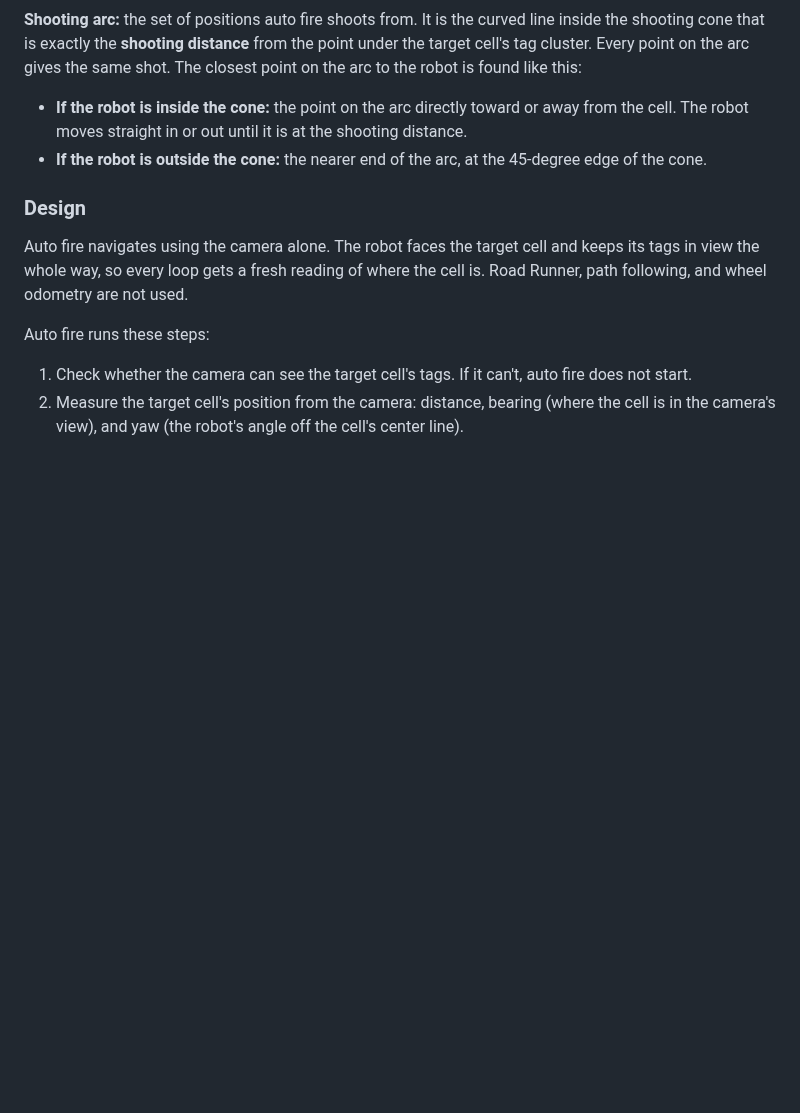
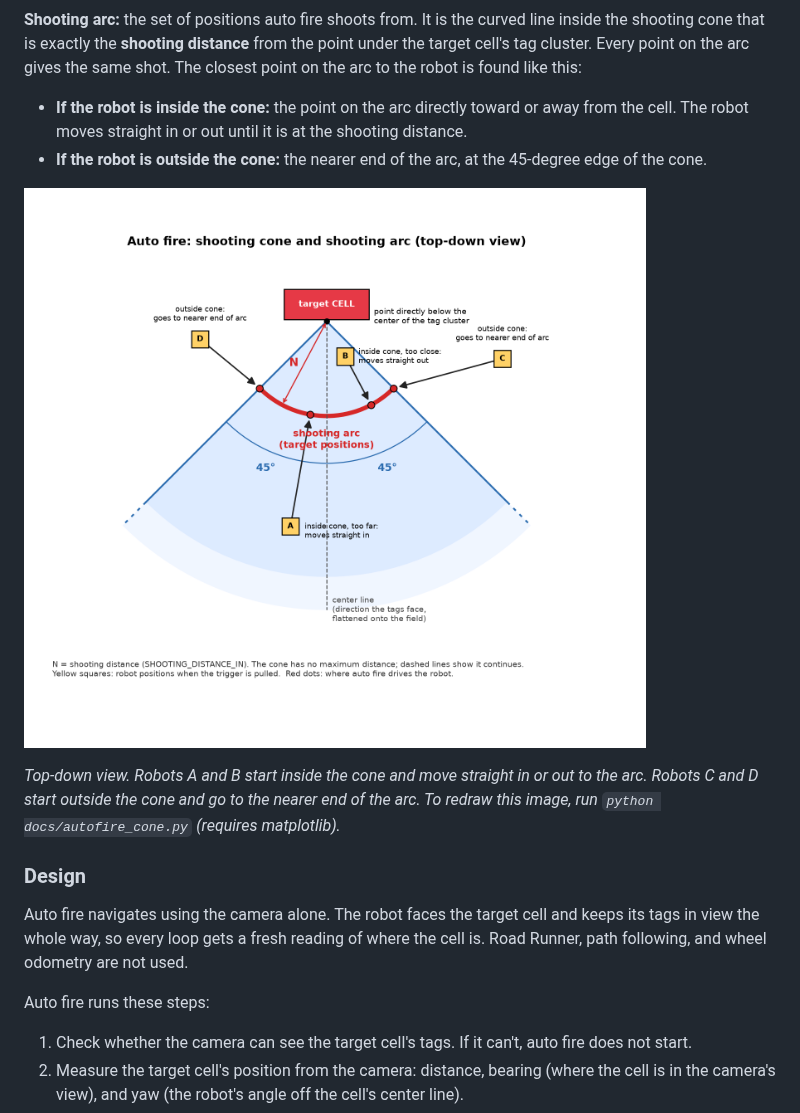
Before and after one commit to smbongio/IronEaglesFTC2026, a Markdown page: TECHNICAL_REQUIREMENTS.md, the part around the change. Rendered like a GitHub page; pictures changed too: docs/images/autofire_cone.png (added); blank space fills up the shorter version.

Commit message:
Add auto fire shooting cone diagram to technical requirements
Co-authored-by: Cursor <cursoragent@cursor.com>

```diff
--- a/TECHNICAL_REQUIREMENTS.md
+++ b/TECHNICAL_REQUIREMENTS.md
@@ -185,6 +185,10 @@ The cone is measured from the cell's point of view, not the robot's. It doesn't
 * **If the robot is inside the cone:** the point on the arc directly toward or away from the cell. The robot moves straight in or out until it is at the shooting distance.
 * **If the robot is outside the cone:** the nearer end of the arc, at the 45-degree edge of the cone.
 
+![Top-down view of the shooting cone and shooting arc, with example robot positions and where auto fire drives each one](docs/images/autofire_cone.png)
+
+*Top-down view. Robots A and B start inside the cone and move straight in or out to the arc. Robots C and D start outside the cone and go to the nearer end of the arc. To redraw this image, run `python docs/autofire_cone.py` (requires matplotlib).*
+
 ### Design
 Auto fire navigates using the camera alone. The robot faces the target cell and keeps its tags in view the whole way, so every loop gets a fresh reading of where the cell is. Road Runner, path following, and wheel odometry are not used.
 
```
Also changed, not shown: 1 other file.
